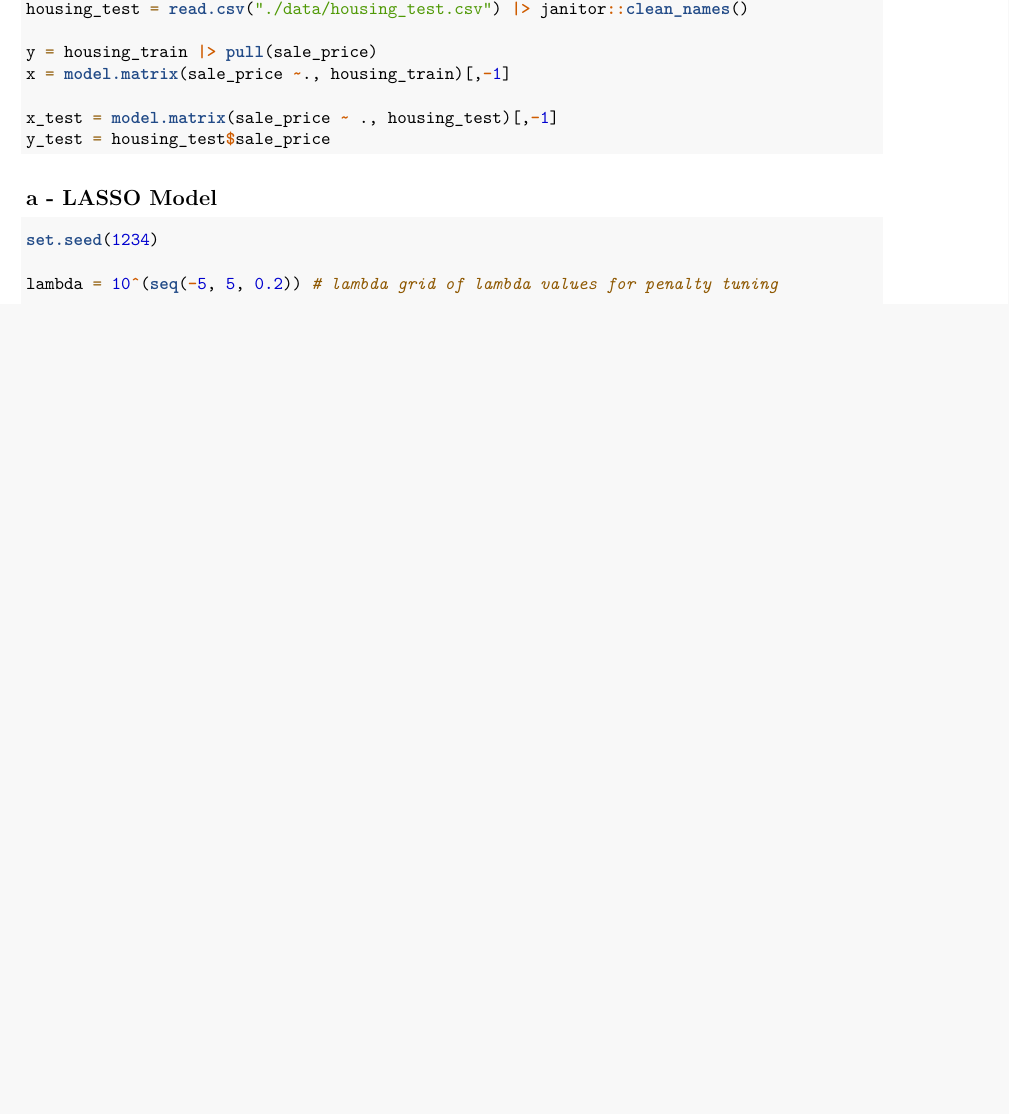
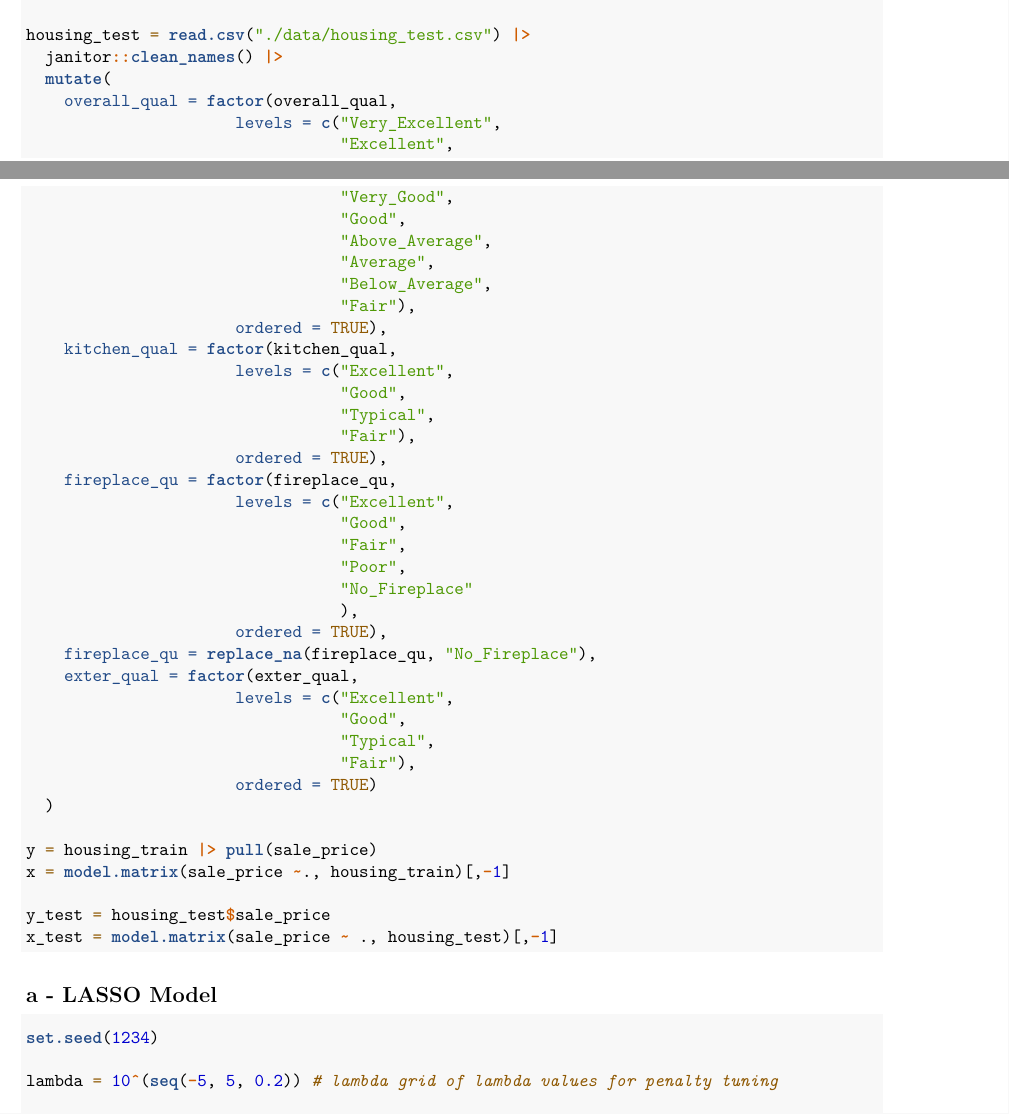
Before and after one commit to shivalikachavan/p8106_hw1_sc5826, an R Markdown document (p8106_hw1_sc5826.rmd): part of page 1 of 7 before the commit and two parts of pages 1 and 2 of 8 after it, the two joined at a grey line, cut so that both start at the same text, the shorter picture padded with empty space. The pictures show the output file p8106_hw1_sc5826.pdf that the author committed with the source.

Commit message:
adding ordering and factoring

````diff
--- a/p8106_hw1_sc5826.rmd
+++ b/p8106_hw1_sc5826.rmd
@@ -24 +22,0 @@ housing_train = read.csv("./data/housing_training.csv") |> janitor::clean_names(
-housing_test = read.csv("./data/housing_test.csv") |> janitor::clean_names()
@@ -25,9 +59,44 @@ housing_test = read.csv("./data/housing_test.csv") |> janitor::clean_names()
+housing_test = read.csv("./data/housing_test.csv") |>
+  janitor::clean_names() |>
+  mutate(
+    overall_qual = factor(overall_qual,
+                      levels = c("Very_Excellent",
+                                 "Excellent",
+                                 "Very_Good",
+                                 "Good",
+                                 "Above_Average",
+                                 "Average",
+                                 "Below_Average",
+                                 "Fair"),
+                      ordered = TRUE),
+    kitchen_qual = factor(kitchen_qual,
+                      levels = c("Excellent",
+                                 "Good",
+                                 "Typical",
+                                 "Fair"),
+                      ordered = TRUE),
+    fireplace_qu = factor(fireplace_qu,
+                      levels = c("Excellent",
+                                 "Good",
+                                 "Fair",
+                                 "Poor",
+                                 "No_Fireplace"
+                                 ),
+                      ordered = TRUE),
+    fireplace_qu = replace_na(fireplace_qu, "No_Fireplace"),
+    exter_qual = factor(exter_qual,
+                      levels = c("Excellent",
+                                 "Good",
+                                 "Typical",
+                                 "Fair"),
+                      ordered = TRUE)
+  )
 
 y = housing_train |> pull(sale_price)
 x = model.matrix(sale_price ~., housing_train)[,-1]
 
+y_test = housing_test$sale_price
 x_test = model.matrix(sale_price ~ ., housing_test)[,-1]
-y_test = housing_test$sale_price
 ```
 
 ## a - LASSO Model
````
Also changed, not shown: p8106_hw1_sc5826.pdf, p8106_hw1_sc5826.rmd (37 more changed lines).
